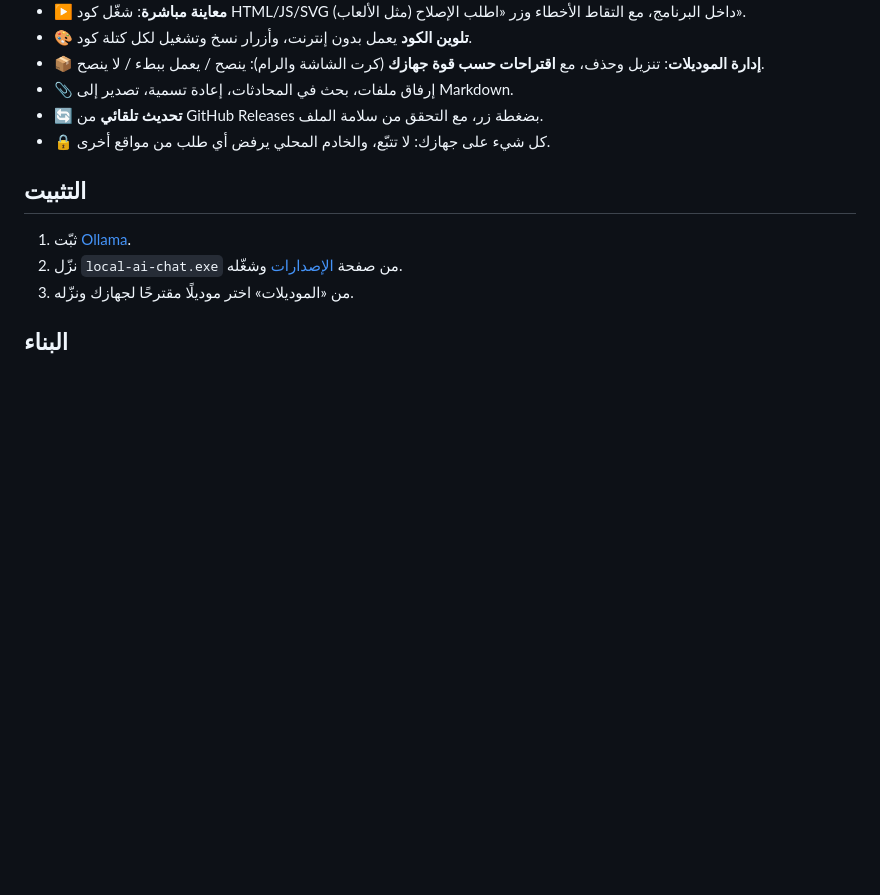
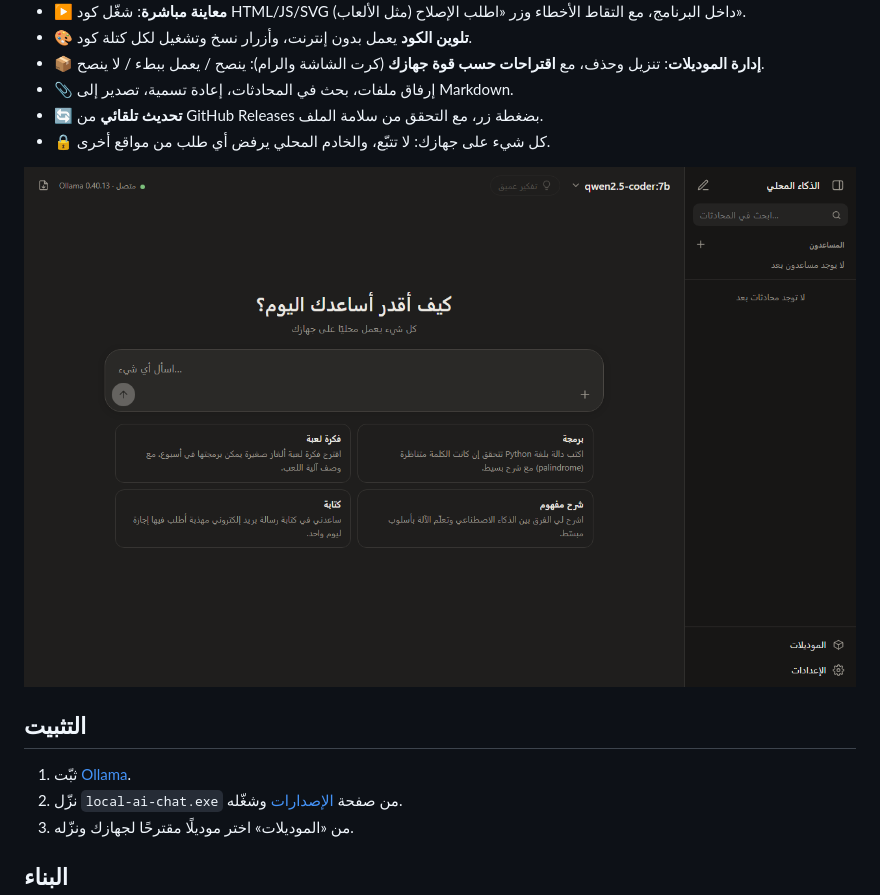
Before and after one commit to sarmadiq9090-coder/local-ai-chat, a Markdown page: README.md, the part around the change. GitHub-like rendering; pictures changed too: docs/screenshots/home-ar.png (added); blank space fills up the shorter version.

```diff
--- a/README.md
+++ b/README.md
@@ -16,6 +16,8 @@
 - 📎 إرفاق ملفات، بحث في المحادثات، إعادة تسمية، تصدير إلى Markdown.
 - 🔄 **تحديث تلقائي** من GitHub Releases بضغطة زر، مع التحقق من سلامة الملف.
 - 🔒 كل شيء على جهازك: لا تتبّع، والخادم المحلي يرفض أي طلب من مواقع أخرى.
+
+![الواجهة العربية](docs/screenshots/home-ar.png)
 
 ## التثبيت
 
```
Also changed, not shown: CLAUDE.md (+3 -0 lines), README.en.md (+7 -7 lines), docs/screenshots/home-en.png (added), 2 other files.
